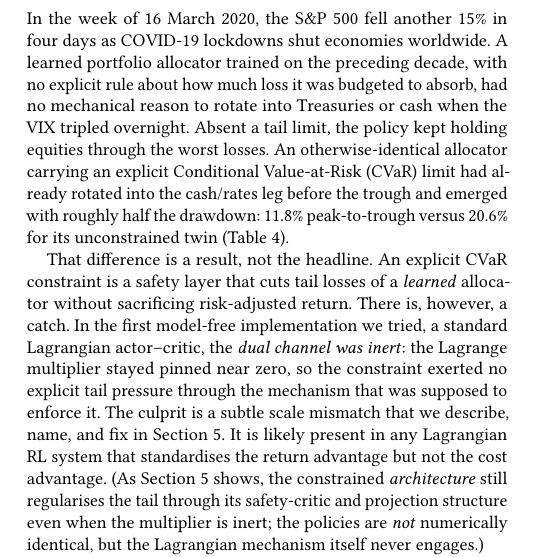
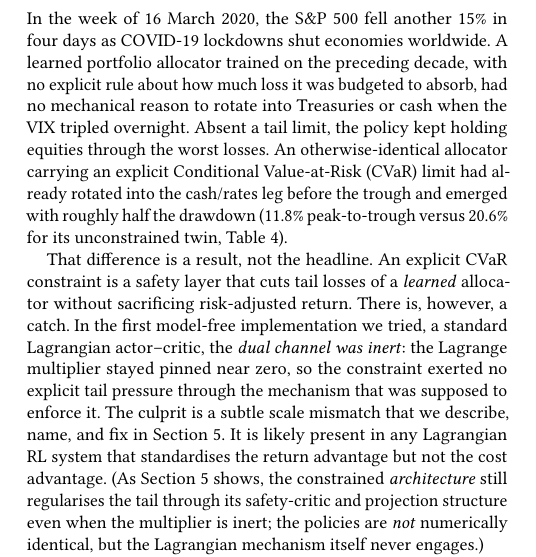
Before and after one commit to nl2992/ICAIF_cvar-rl-portfolio-allocator, a LaTeX paper (paper/main.tex): part of one column of page 1 of 8, cut so that both start at the same text. Compiled offline with pdfLaTeX.

Commit message:
Prose quality: fix prose colon in CVaR paper introduction
Remove colon introducing a numerical value in the stress-window paragraph
(half the drawdown: 11.8% → half the drawdown (11.8%)). 8pp, clean.

```diff
--- a/paper/main.tex
+++ b/paper/main.tex
@@ -80,8 +80,8 @@ to absorb, had no mechanical reason to rotate into Treasuries or cash when the V
 tripled overnight.  Absent a tail limit, the policy kept holding equities through
 the worst losses.  An otherwise-identical allocator carrying an explicit
 Conditional Value-at-Risk (CVaR) limit had already rotated into the cash/rates leg
-before the trough and emerged with roughly half the drawdown: 11.8\% peak-to-trough
-versus 20.6\% for its unconstrained twin (Table~\ref{tab:stress}).
+before the trough and emerged with roughly half the drawdown (11.8\% peak-to-trough
+versus 20.6\% for its unconstrained twin, Table~\ref{tab:stress}).
 
 That difference is a result, not the headline. An explicit CVaR constraint is
 a safety layer that cuts tail losses of a \emph{learned} allocator without
```
